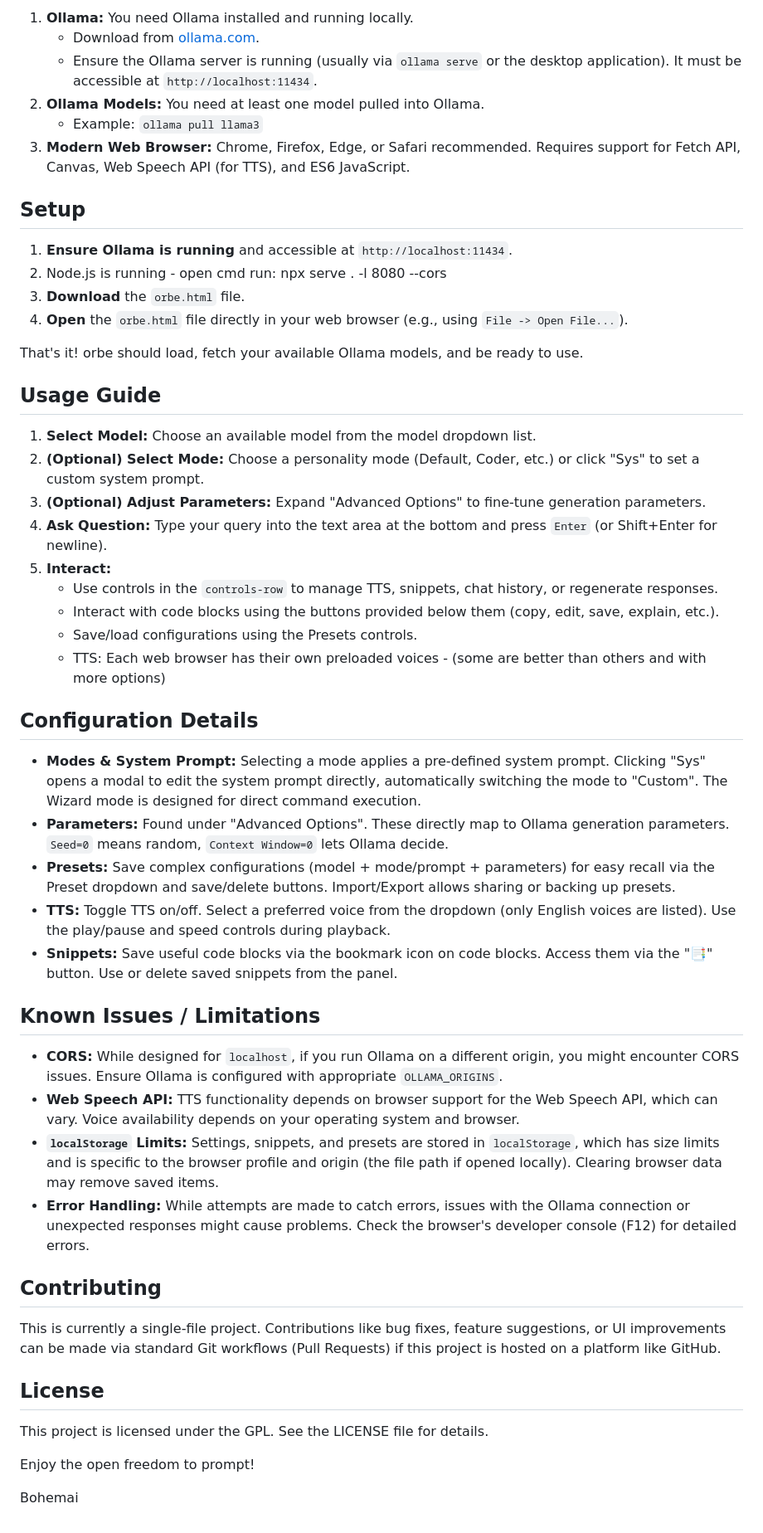
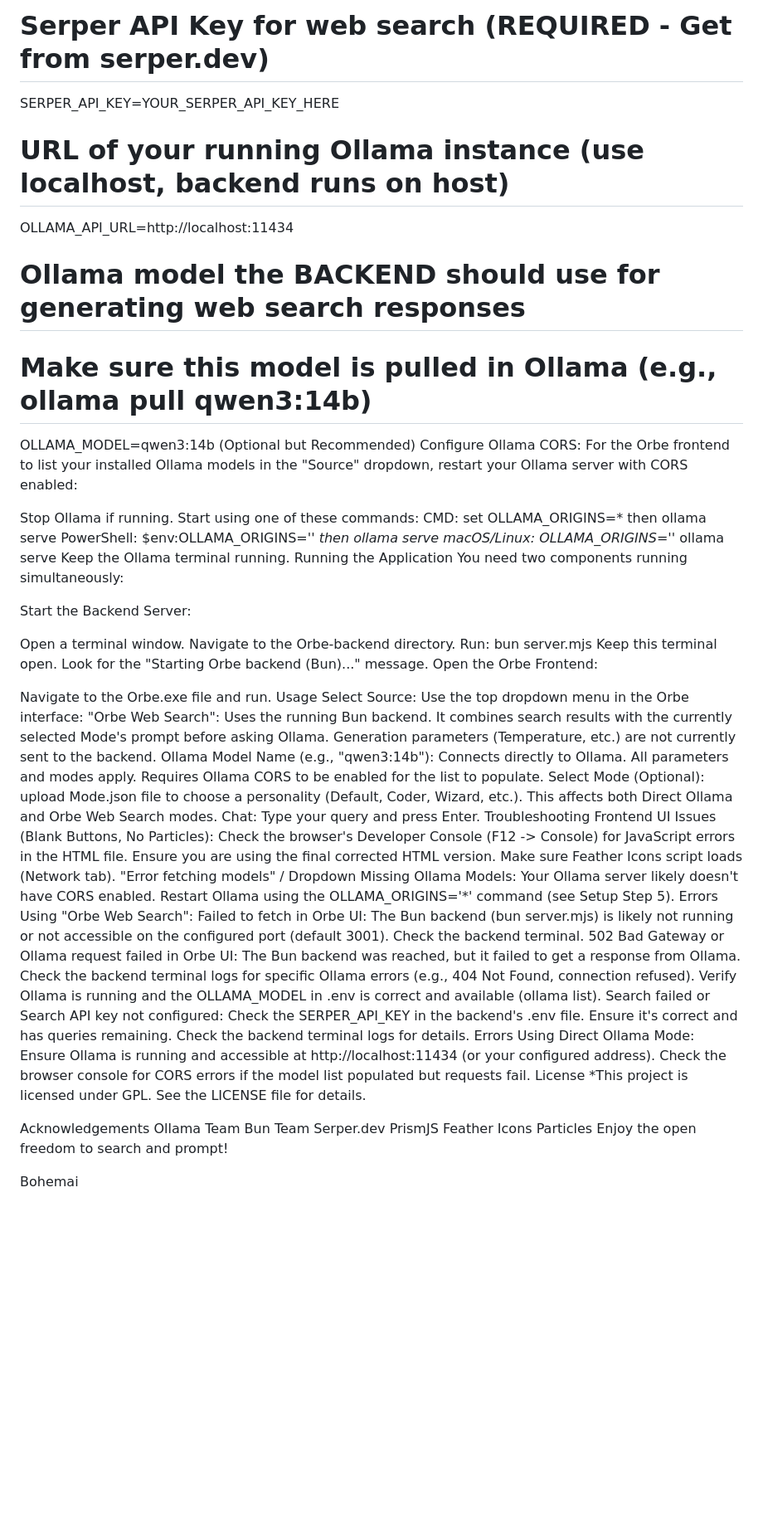
Before and after one commit to minimaxa1/Orbe, a Markdown page: README.md, the part around the change printed below. Shown: that part at 83% size. Rendered like a GitHub page; blank space fills up the shorter version.

```diff
--- a/README.md
+++ b/README.md
@@ -66,56 +40,57 @@ Orbe is a feature-rich, single-file web interface designed to interact directly
 
-1.  **Ollama:** You need Ollama installed and running locally.
-    *   Download from [ollama.com](https://ollama.com/).
-    *   Ensure the Ollama server is running (usually via `ollama serve` or the desktop application). It must be accessible at `http://localhost:11434`.
-2.  **Ollama Models:** You need at least one model pulled into Ollama.
-    *   Example: `ollama pull llama3`
-3.  **Modern Web Browser:** Chrome, Firefox, Edge, or Safari recommended. Requires support for Fetch API, Canvas, Web Speech API (for TTS), and ES6 JavaScript.
+# Serper API Key for web search (REQUIRED - Get from serper.dev)
+SERPER_API_KEY=YOUR_SERPER_API_KEY_HERE
 
-## Setup
+# URL of your running Ollama instance (use localhost, backend runs on host)
+OLLAMA_API_URL=http://localhost:11434
 
-1.  **Ensure Ollama is running** and accessible at `http://localhost:11434`.
-2.  Node.js is running - open cmd run: npx serve . -l 8080 --cors
-3.  **Download** the `orbe.html` file.
-4.  **Open** the `orbe.html` file directly in your web browser (e.g., using `File -> Open File...`).
+# Ollama model the BACKEND should use for generating web search responses
+# Make sure this model is pulled in Ollama (e.g., ollama pull qwen3:14b)
+OLLAMA_MODEL=qwen3:14b
+(Optional but Recommended) Configure Ollama CORS: For the Orbe frontend to list your installed Ollama models in the "Source" dropdown, restart your Ollama server with CORS enabled:
 
-That's it! orbe should load, fetch your available Ollama models, and be ready to use.
+Stop Ollama if running.
+Start using one of these commands:
+CMD: set OLLAMA_ORIGINS=* then ollama serve
+PowerShell: $env:OLLAMA_ORIGINS='*' then ollama serve
+macOS/Linux: OLLAMA_ORIGINS='*' ollama serve
+Keep the Ollama terminal running.
+Running the Application
+You need two components running simultaneously:
 
-## Usage Guide
+Start the Backend Server:
 
-1.  **Select Model:** Choose an available model from the model dropdown list.
-2.  **(Optional) Select Mode:** Choose a personality mode (Default, Coder, etc.) or click "Sys" to set a custom system prompt.
-3.  **(Optional) Adjust Parameters:** Expand "Advanced Options" to fine-tune generation parameters.
-4.  **Ask Question:** Type your query into the text area at the bottom and press `Enter` (or Shift+Enter for newline).
-5.  **Interact:**
-    *   Use controls in the `controls-row` to manage TTS, snippets, chat history, or regenerate responses.
-    *   Interact with code blocks using the buttons provided below them (copy, edit, save, explain, etc.).
-    *   Save/load configurations using the Presets controls.
-    *   TTS: Each web browser has their own preloaded voices - (some are better than others and with more options)
+Open a terminal window.
+Navigate to the Orbe-backend directory.
+Run: bun server.mjs
+Keep this terminal open. Look for the "Starting Orbe backend (Bun)..." message.
+Open the Orbe Frontend:
 
-## Configuration Details
+Navigate to the Orbe.exe file and run.
+Usage
+Select Source: Use the top dropdown menu in the Orbe interface:
+"Orbe Web Search": Uses the running Bun backend. It combines search results with the currently selected Mode's prompt before asking Ollama. Generation parameters (Temperature, etc.) are not currently sent to the backend.
+Ollama Model Name (e.g., "qwen3:14b"): Connects directly to Ollama. All parameters and modes apply. Requires Ollama CORS to be enabled for the list to populate.
+Select Mode (Optional): upload Mode.json file to choose a personality (Default, Coder, Wizard, etc.). This affects both Direct Ollama and Orbe Web Search modes.
+Chat: Type your query and press Enter.
+Troubleshooting
+Frontend UI Issues (Blank Buttons, No Particles): Check the browser's Developer Console (F12 -> Console) for JavaScript errors in the HTML file. Ensure you are using the final corrected HTML version. Make sure Feather Icons script loads (Network tab).
+"Error fetching models" / Dropdown Missing Ollama Models: Your Ollama server likely doesn't have CORS enabled. Restart Ollama using the OLLAMA_ORIGINS='*' command (see Setup Step 5).
+Errors Using "Orbe Web Search":
+Failed to fetch in Orbe UI: The Bun backend (bun server.mjs) is likely not running or not accessible on the configured port (default 3001). Check the backend terminal.
+502 Bad Gateway or Ollama request failed in Orbe UI: The Bun backend was reached, but it failed to get a response from Ollama. Check the backend terminal logs for specific Ollama errors (e.g., 404 Not Found, connection refused). Verify Ollama is running and the OLLAMA_MODEL in .env is correct and available (ollama list).
+Search failed or Search API key not configured: Check the SERPER_API_KEY in the backend's .env file. Ensure it's correct and has queries remaining. Check the backend terminal logs for details.
+Errors Using Direct Ollama Mode: Ensure Ollama is running and accessible at http://localhost:11434 (or your configured address). Check the browser console for CORS errors if the model list populated but requests fail.
+License
+*This project is licensed under GPL. See the LICENSE file for details.
 
-*   **Modes & System Prompt:** Selecting a mode applies a pre-defined system prompt. Clicking "Sys" opens a modal to edit the system prompt directly, automatically switching the mode to "Custom". The Wizard mode is designed for direct command execution.
-*   **Parameters:** Found under "Advanced Options". These directly map to Ollama generation parameters. `Seed=0` means random, `Context Window=0` lets Ollama decide.
-*   **Presets:** Save complex configurations (model + mode/prompt + parameters) for easy recall via the Preset dropdown and save/delete buttons. Import/Export allows sharing or backing up presets.
-*   **TTS:** Toggle TTS on/off. Select a preferred voice from the dropdown (only English voices are listed). Use the play/pause and speed controls during playback.
-*   **Snippets:** Save useful code blocks via the bookmark icon on code blocks. Access them via the "📑" button. Use or delete saved snippets from the panel.
-
-## Known Issues / Limitations
-
-*   **CORS:** While designed for `localhost`, if you run Ollama on a different origin, you might encounter CORS issues. Ensure Ollama is configured with appropriate `OLLAMA_ORIGINS`.
-*   **Web Speech API:** TTS functionality depends on browser support for the Web Speech API, which can vary. Voice availability depends on your operating system and browser.
-*   **`localStorage` Limits:** Settings, snippets, and presets are stored in `localStorage`, which has size limits and is specific to the browser profile and origin (the file path if opened locally). Clearing browser data may remove saved items.
-*   **Error Handling:** While attempts are made to catch errors, issues with the Ollama connection or unexpected responses might cause problems. Check the browser's developer console (F12) for detailed errors.
-
-## Contributing
-
-This is currently a single-file project. Contributions like bug fixes, feature suggestions, or UI improvements can be made via standard Git workflows (Pull Requests) if this project is hosted on a platform like GitHub.
-
-## License
-
-This project is licensed under the GPL. See the LICENSE file for details.
-
-
-Enjoy the open freedom to prompt!
+Acknowledgements
+Ollama Team
+Bun Team
+Serper.dev
+PrismJS
+Feather Icons
+Particles
+Enjoy the open freedom to search and prompt!
 
 Bohemai
```
Also changed, not shown: other parts of README.md (+32 -58 lines).
